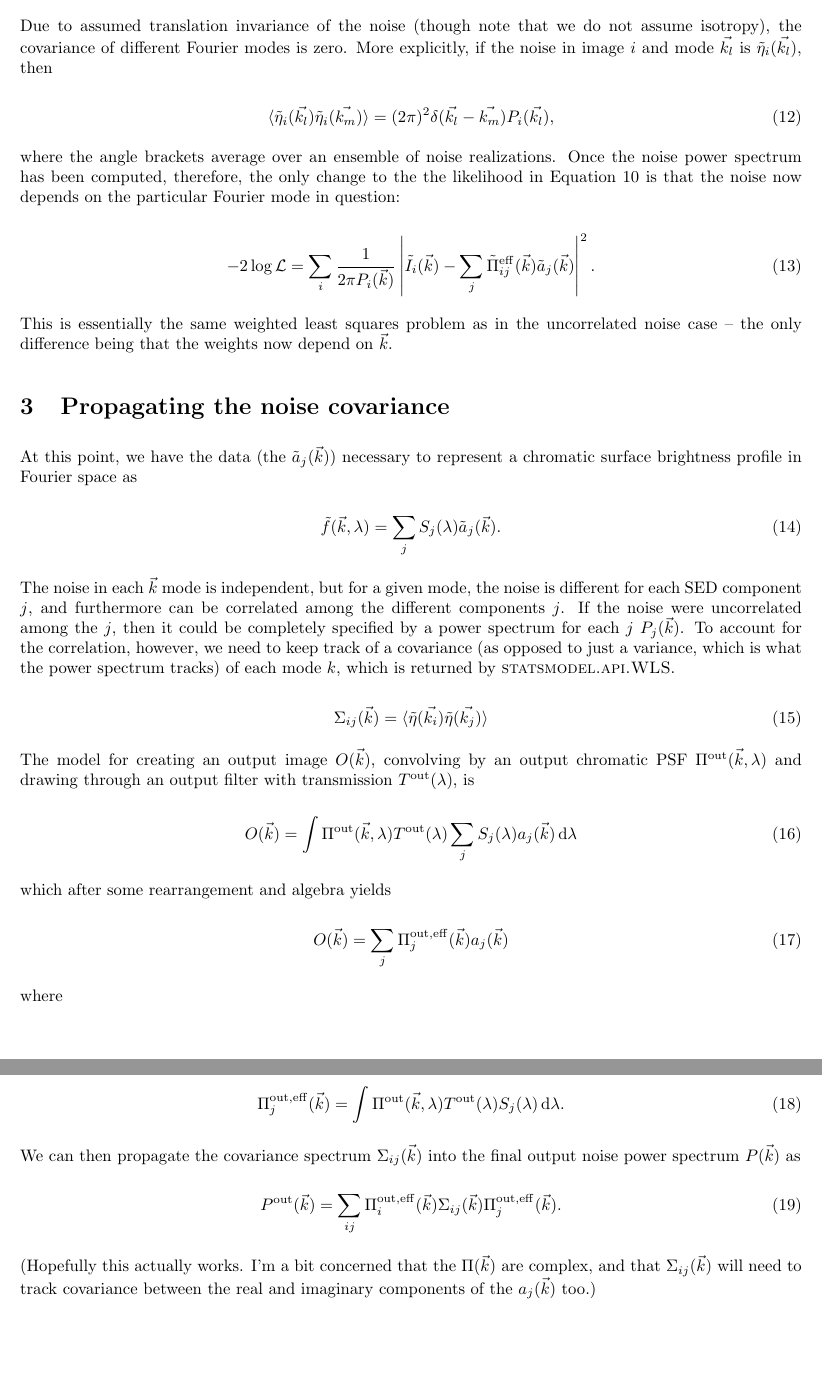
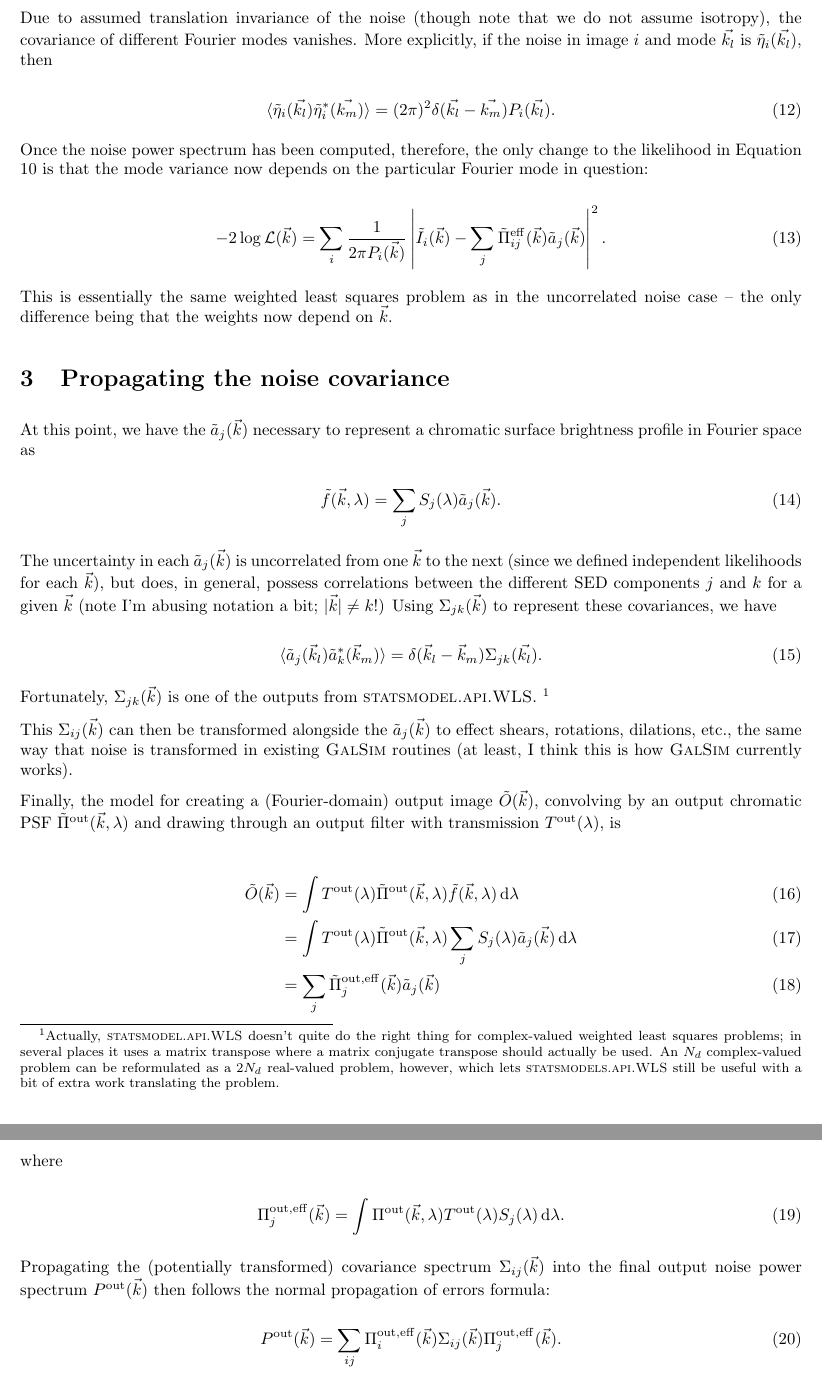
Before and after one commit to jmeyers314/CGNotes, a LaTeX document (CGNotes.tex): two parts of pages 3 and 4 of 4, joined at a grey line, cut so that both start at the same text, the shorter picture padded with empty space. Compiled offline with pdfLaTeX.

Commit message:
finish up last section

```diff
--- a/CGNotes.tex
+++ b/CGNotes.tex
@@ -167,67 +155,64 @@ of different Fourier modes is not constant, but proportional to the noise power
 \end{equation}
 
 Due to assumed translation invariance of the noise (though note that we do not assume isotropy), the
-covariance of different Fourier modes is zero.  More explicitly, if the noise in image $i$ and mode
+covariance of different Fourier modes vanishes.  More explicitly, if the noise in image $i$ and mode
 $\vec{k_l}$ is $\tilde\eta_i(\vec{k_l})$, then
 
 \begin{equation}
-  \langle\tilde\eta_i(\vec{k_l})\tilde\eta_i(\vec{k_m})\rangle = (2 \pi)^2 \delta(\vec{k_l} - \vec{k_m})P_i(\vec{k_l}),
+  \langle\tilde\eta_i(\vec{k_l})\tilde\eta_i^*(\vec{k_m})\rangle = (2 \pi)^2 \delta(\vec{k_l} - \vec{k_m})P_i(\vec{k_l}).
 \end{equation}
 
-where the angle brackets average over an ensemble of noise realizations.  Once the noise power
-spectrum has been computed, therefore, the only change to the the likelihood in Equation
-\ref{eqn:like} is that the noise now depends on the particular Fourier mode in question:
+Once the noise power spectrum has been computed, therefore, the only change to the likelihood in
+Equation \ref{eqn:like} is that the mode variance now depends on the particular Fourier mode in
+question:
 
 \begin{equation}
     \label{eqn:likecorr}
-    -2 \log \mathcal{L} = \sum_i\frac{1}{2 \pi P_i(\vec{k})}\left|\tilde{I}_i(\vec{k}) - \sum_j \tilde{\Pi}^\mathrm{eff}_{ij}(\vec{k}) \tilde{a}_j(\vec{k})\right|^2.
+    -2 \log \mathcal{L}(\vec{k}) = \sum_i\frac{1}{2 \pi P_i(\vec{k})}\left|\tilde{I}_i(\vec{k}) - \sum_j \tilde{\Pi}^\mathrm{eff}_{ij}(\vec{k}) \tilde{a}_j(\vec{k})\right|^2.
 \end{equation}
 
 This is essentially the same weighted least squares problem as in the uncorrelated noise case -- the
 only difference being that the weights now depend on $\vec{k}$.
 
-%Since we are solving for $\tilde{a}_j(\vec{k})$ independently for each Fourier mode $\vec{k}$
-%anyway, handling correlated noise only requires a small amount of additional bookkeeping, but no
-%essential algorithmic differences compared to handling uncorrelated noise.
-
-%On the other hand, for propagating errors, it may be beneficial to use the weighted linear least
-%squares (\textsc{WLS}) function from the \textsc{statsmodel.api} package, which will propagate
-%errors and return not only the $N_j$ minimizing $a_j$'s for each Fourier mode, but also an $N_j
-%\times N_j$ covariance matrix for these $a_j$'s.
-
 \section{Propagating the noise covariance}
 
-At this point, we have the data (the $\tilde{a}_j(\vec{k})$) necessary to represent a chromatic
-surface brightness profile in Fourier space as
+At this point, we have the $\tilde{a}_j(\vec{k})$ necessary to represent a chromatic surface
+brightness profile in Fourier space as
 
 \begin{equation}
   \tilde{f}(\vec{k}, \lambda) = \sum_j S_j(\lambda) \tilde{a}_j(\vec{k}).
 \end{equation}
 
-The noise in each $\vec{k}$ mode is independent, but for a given mode, the noise is different for
-each SED component $j$, and furthermore can be correlated among the different components $j$.  If
-the noise were uncorrelated among the $j$, then it could be completely specified by a power spectrum
-for each $j$ $P_j(\vec{k})$.  To account for the correlation, however, we need to keep track of a
-covariance (as opposed to just a variance, which is what the power spectrum tracks) of each mode
-$k$, which is returned by \textsc{statsmodel.api.WLS}.
+The uncertainty in each $\tilde{a}_j(\vec{k})$ is uncorrelated from one $\vec{k}$ to the next (since
+we defined independent likelihoods for each $\vec{k}$), but does, in general, possess correlations
+between the different SED components $j$ and $k$ for a given $\vec{k}$ (note I'm abusing notation a
+bit; $|\vec{k}| \ne k$!)  Using $\Sigma_{jk}(\vec{k})$ to represent these covariances, we have
 
 \begin{equation}
-  \Sigma_{ij}(\vec{k}) = \langle\tilde\eta(\vec{k_i})\tilde\eta(\vec{k_j})\rangle
+    \langle\tilde{a}_j(\vec{k}_l)\tilde{a}^*_k(\vec{k}_m)\rangle = \delta(\vec{k}_l - \vec{k}_m)\Sigma_{jk}(\vec{k_l}).
 \end{equation}
 
-The model for creating an output image $O(\vec{k})$, convolving by an output chromatic PSF
-$\Pi^\mathrm{out}(\vec{k}, \lambda)$ and drawing through an output filter with transmission
-$T^\mathrm{out}(\lambda)$, is
+Fortunately, $\Sigma_{jk}(\vec{k})$ is one of the outputs from \textsc{statsmodel.api.WLS}.
+\footnote{Actually, \textsc{statsmodel.api.WLS} doesn't quite do the right thing for complex-valued
+weighted least squares problems; in several places it uses a matrix transpose where a matrix
+conjugate transpose should actually be used.  An $N_d$ complex-valued problem can be reformulated as
+a $2 N_d$ real-valued problem, however, which lets \textsc{statsmodels.api.WLS} still be useful with
+a bit of extra work translating the problem.}
 
-\begin{equation}
-  O(\vec{k}) = \int \Pi^\mathrm{out}(\vec{k}, \lambda) T^\mathrm{out}(\lambda) \sum_j S_j(\lambda) a_j(\vec{k}) \dif{\lambda}
-\end{equation}
+This $\Sigma_{ij}(\vec{k})$ can then be transformed alongside the $\tilde{a}_j(\vec{k})$ to effect
+shears, rotations, dilations, etc., the same way that noise is transformed in existing
+\textsc{GalSim} routines (at least, I think this is how \textsc{GalSim} currently works).
 
-which after some rearrangement and algebra yields
+Finally, the model for creating a (Fourier-domain) output image $\tilde{O}(\vec{k})$, convolving by
+an output chromatic PSF $\tilde{\Pi}^\mathrm{out}(\vec{k}, \lambda)$ and drawing through an output
+filter with transmission $T^\mathrm{out}(\lambda)$, is
 
-\begin{equation}
-  O(\vec{k}) = \sum_j \Pi_j^\mathrm{out, eff}(\vec{k}) a_j(\vec{k})
-\end{equation}
+\begin{align}
+    \tilde{O}(\vec{k})
+    &= \int T^\mathrm{out}(\lambda) \tilde{\Pi}^\mathrm{out}(\vec{k}, \lambda) \tilde{f}(\vec{k}, \lambda) \dif{\lambda} \\
+    &= \int T^\mathrm{out}(\lambda) \tilde{\Pi}^\mathrm{out}(\vec{k}, \lambda) \sum_j S_j(\lambda) \tilde{a}_j(\vec{k}) \dif{\lambda} \\
+    &= \sum_j \tilde{\Pi}_j^\mathrm{out, eff}(\vec{k}) \tilde{a}_j(\vec{k})
+\end{align}
 
 where
 
@@ -235,15 +220,12 @@ where
   \Pi_j^\mathrm{out, eff}(\vec{k}) = \int \Pi^\mathrm{out}(\vec{k}, \lambda) T^\mathrm{out}(\lambda) S_j(\lambda)\dif{\lambda}.
 \end{equation}
 
-We can then propagate the covariance spectrum $\Sigma_{ij}(\vec{k})$ into the final output
-noise power spectrum $P(\vec{k})$ as
+Propagating the (potentially transformed) covariance spectrum $\Sigma_{ij}(\vec{k})$ into the final
+output noise power spectrum $P^\mathrm{out}(\vec{k})$ then follows the normal propagation of errors
+formula:
 
 \begin{equation}
   P^\mathrm{out}(\vec{k}) = \sum_{ij} \Pi_i^\mathrm{out, eff}(\vec{k}) \Sigma_{ij}(\vec{k}) \Pi_j^\mathrm{out, eff}(\vec{k}).
 \end{equation}
 
-(Hopefully this actually works.  I'm a bit concerned that the $\Pi(\vec{k})$ are complex, and that
-$\Sigma_{ij}(\vec{k})$ will need to track covariance between the real and imaginary components of
-the $a_j(\vec{k})$ too.)
-
 \end{document}
```
Also changed, not shown: CGNotes.tex (48 more changed lines).
